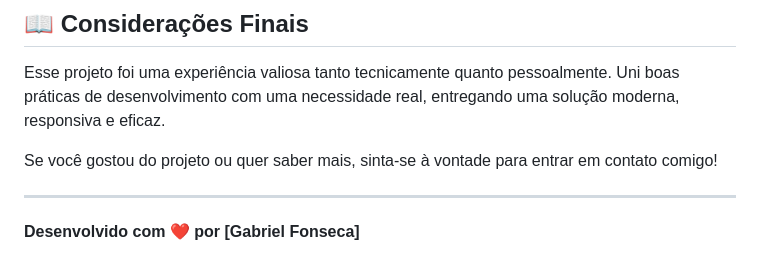
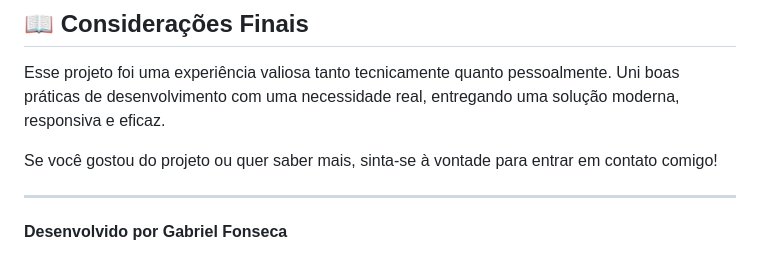
Before and after one commit to Gabfonexe/CastroBrinquedos, a Markdown page: README.md, the part around the change. Rendered like a GitHub page.

Commit message:
retirando linha readme

```diff
--- a/README.md
+++ b/README.md
@@ -112,4 +112,4 @@ Se você gostou do projeto ou quer saber mais, sinta-se à vontade para entrar e
 
 ---
 
-**Desenvolvido com ❤️ por \[Gabriel Fonseca]**
+**Desenvolvido  por Gabriel Fonseca**
```
